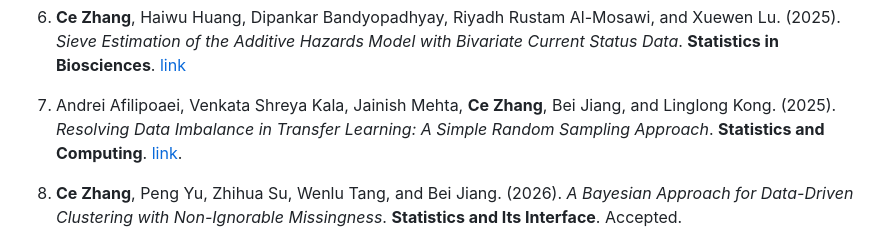
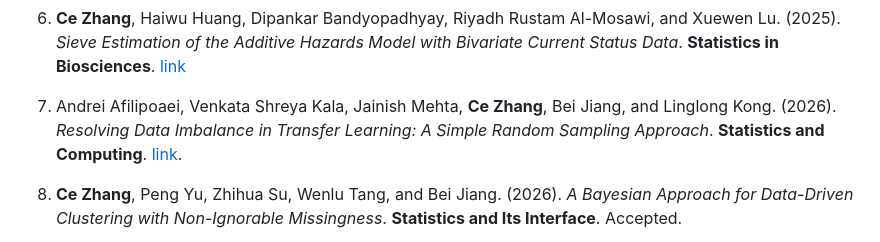
Before and after one commit to zzccwwyy/cezhang.github.io, a Markdown page: README.md, the part around the change. Rendered like a GitHub page.

Commit message:
Update publication year for a research paper

```diff
--- a/README.md
+++ b/README.md
@@ -21,7 +21,7 @@ Predictive inference, Trustworthy machine learning, Conformal Predictions, Diffe
 
 6. **Ce Zhang**, Haiwu Huang, Dipankar Bandyopadhyay, Riyadh Rustam Al-Mosawi, and Xuewen Lu. (2025). *Sieve Estimation of the Additive Hazards Model with Bivariate Current Status Data*. **Statistics in Biosciences**. [link](https://link.springer.com/article/10.1007/s12561-024-09436-7)
 
-7. Andrei Afilipoaei, Venkata Shreya Kala, Jainish Mehta, **Ce Zhang**, Bei Jiang, and Linglong Kong. (2025). *Resolving Data Imbalance in Transfer Learning: A Simple Random Sampling Approach*. **Statistics and Computing**. [link](https://link.springer.com/article/10.1007/s11222-025-10811-7).
+7. Andrei Afilipoaei, Venkata Shreya Kala, Jainish Mehta, **Ce Zhang**, Bei Jiang, and Linglong Kong. (2026). *Resolving Data Imbalance in Transfer Learning: A Simple Random Sampling Approach*. **Statistics and Computing**. [link](https://link.springer.com/article/10.1007/s11222-025-10811-7).
 
 8. **Ce Zhang**, Peng Yu, Zhihua Su, Wenlu Tang, and Bei Jiang. (2026). *A Bayesian Approach for Data-Driven Clustering with Non-Ignorable Missingness*. **Statistics and Its Interface**. Accepted.
 
```
